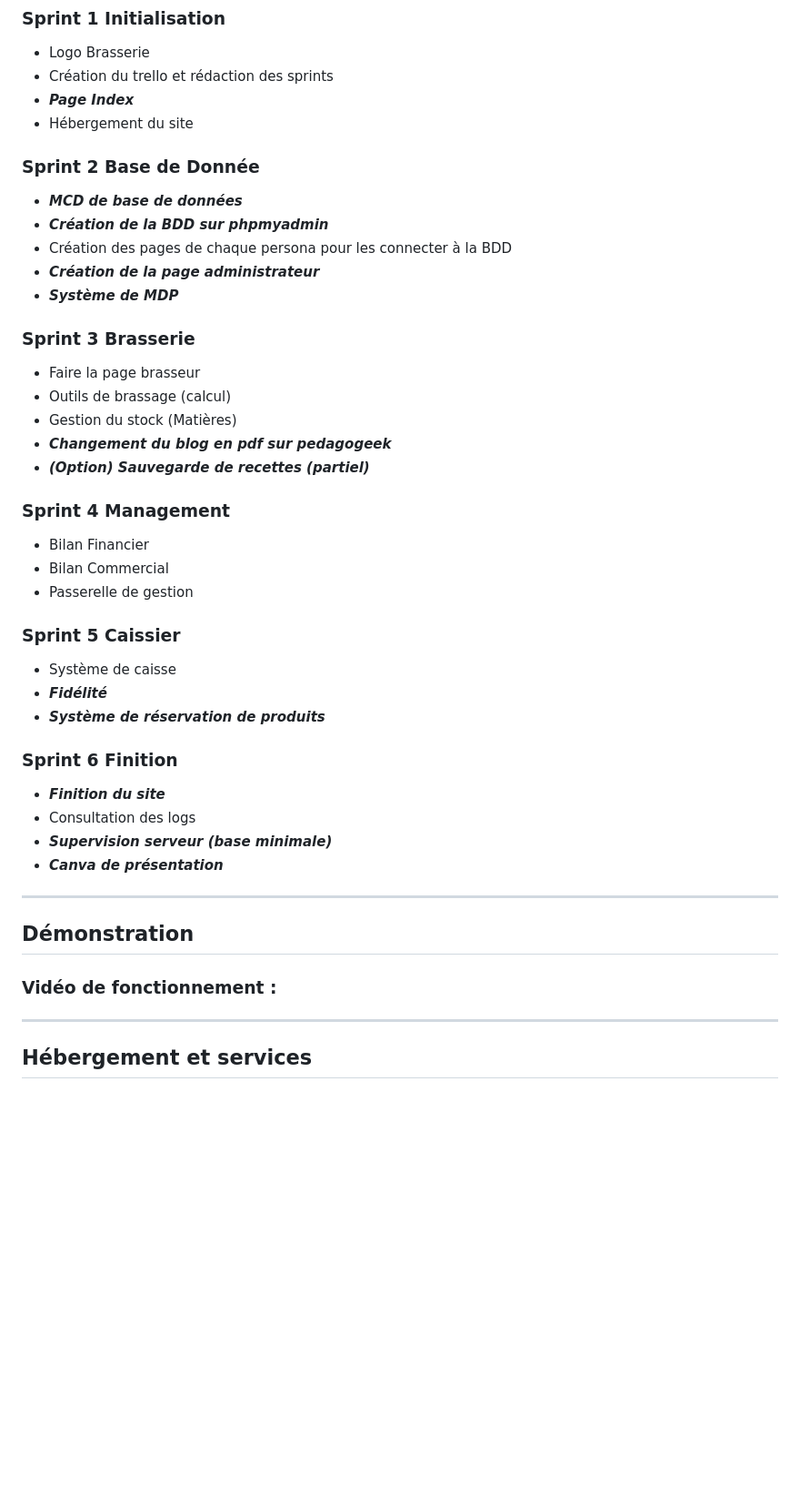
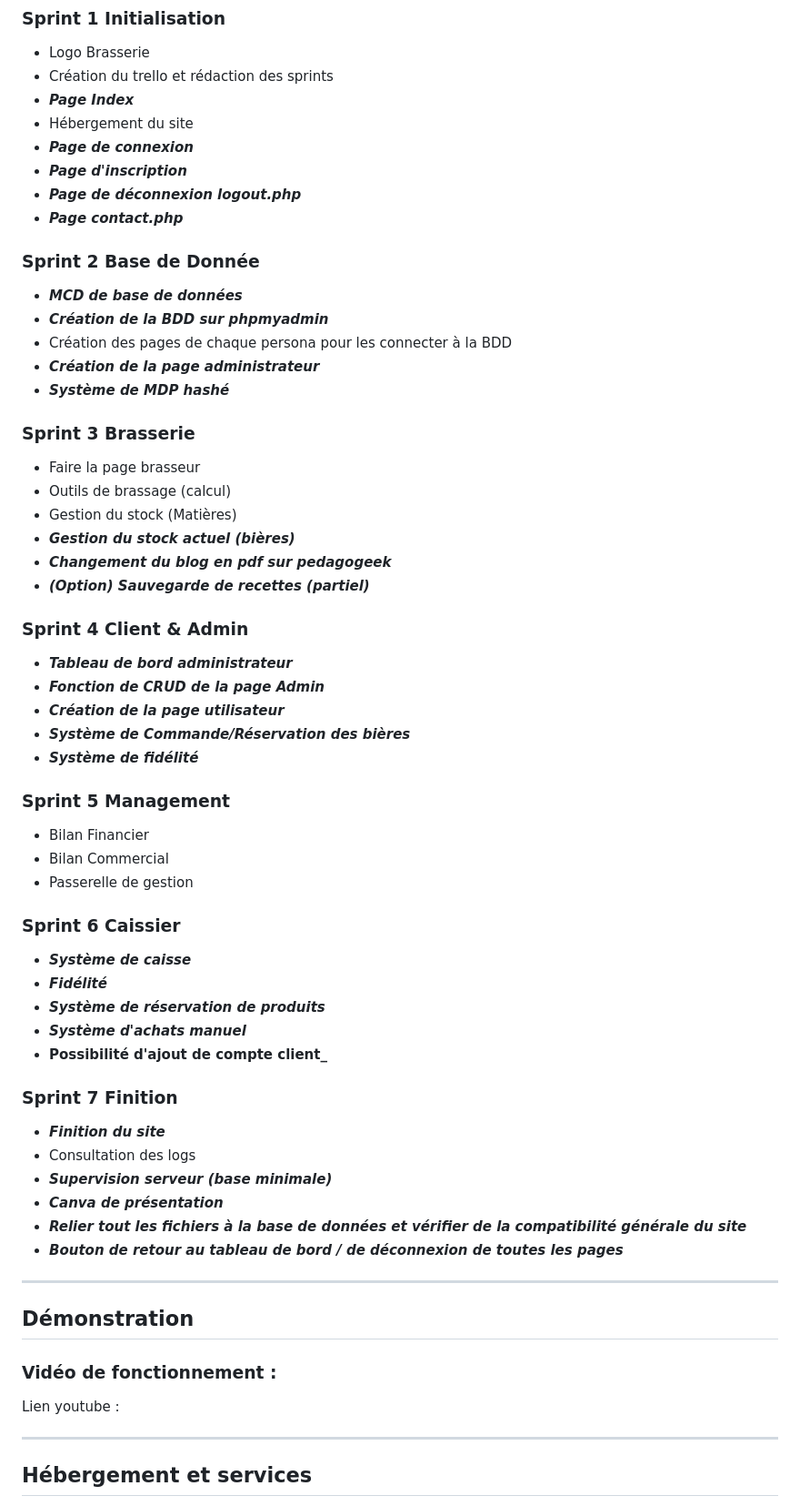
Before and after one commit to ethangomes8/Ethur, a Markdown page: README.md, the part around one of its changes. Shown at 91% size. Drawn GitHub-style; blank space fills up the shorter version.

```diff
--- a/README.md
+++ b/README.md
@@ -57,42 +58,60 @@ Les fonctionnalités **réalisées par mes soins** sont **_en gras et en orange_
 - Création du trello et rédaction des sprints
 - **_Page Index_**
 - Hébergement du site
+- **_Page de connexion_**
+- **_Page d'inscription_**
+- **_Page de déconnexion logout.php_**
+- **_Page contact.php_**
 
 ### Sprint 2 Base de Donnée
 - **_MCD de base de données_**
 - **_Création de la BDD sur phpmyadmin_**
 - Création des pages de chaque persona pour les connecter à la BDD
 - **_Création de la page administrateur_**
-- **_Système de MDP_**
+- **_Système de MDP hashé_**
 
 ### Sprint 3 Brasserie
 - Faire la page brasseur
 - Outils de brassage (calcul)
 - Gestion du stock (Matières)
+- **_Gestion du stock actuel (bières)_**
 - **_Changement du blog en pdf sur pedagogeek_**
 - **_(Option) Sauvegarde de recettes (partiel)_**
 
-### Sprint 4 Management
+### Sprint 4 Client & Admin
+- **_Tableau de bord administrateur_**
+- **_Fonction de CRUD de la page Admin_**
+- **_Création de la page utilisateur_**
+- **_Système de Commande/Réservation des bières_**
+- **_Système de fidélité_**
+
+### Sprint 5 Management
 - Bilan Financier
 - Bilan Commercial
 - Passerelle de gestion
 
-### Sprint 5 Caissier
-- Système de caisse
+### Sprint 6 Caissier
+- **_Système de caisse_**
 - **_Fidélité_**
 - **_Système de réservation de produits_**
+- **_Système d'achats manuel_**
+- **Possibilité d'ajout de compte client_**
 
-### Sprint 6 Finition
+### Sprint 7 Finition
 - **_Finition du site_**
 - Consultation des logs
 - **_Supervision serveur (base minimale)_**
 - **_Canva de présentation_**
+- **_Relier tout les fichiers à la base de données et vérifier de la compatibilité générale du site_**
+- **_Bouton de retour au tableau de bord / de déconnexion de toutes les pages_**
 
 ---
 
 ## Démonstration
 
 ### Vidéo de fonctionnement :
+
+Lien youtube :
 
 ---
 
```
Also changed, not shown: other parts of README.md (+1 -0 lines).
